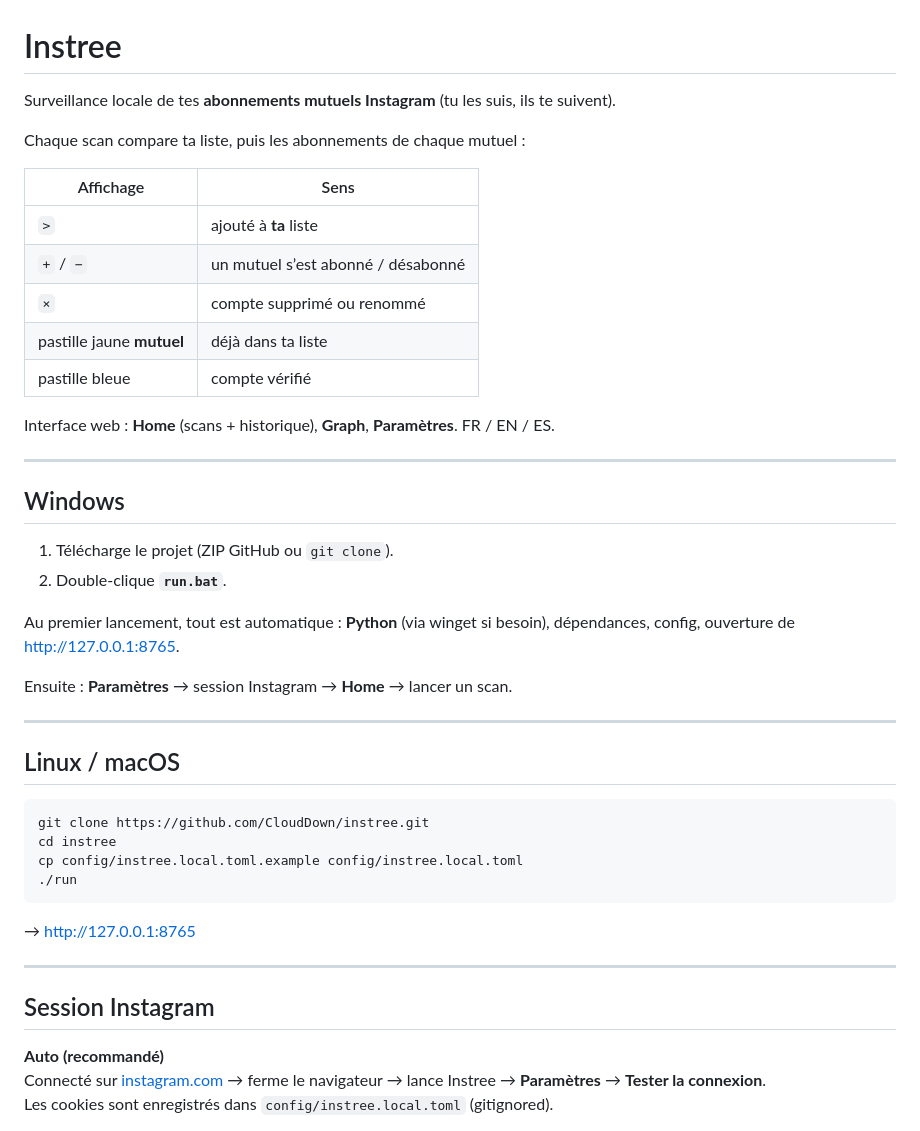
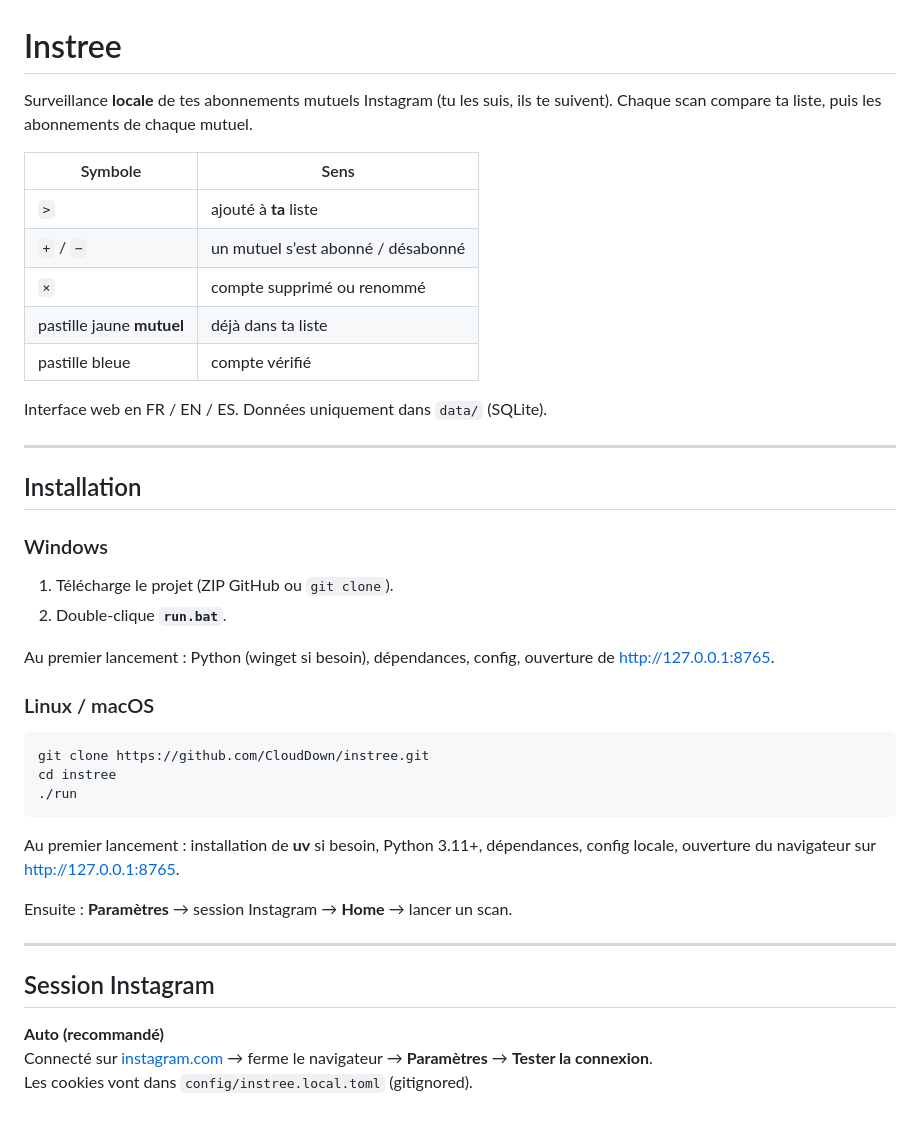
Before and after one commit to CloudDown/instree, a Markdown page: README.md, the part around one of its changes. Drawn GitHub-style.

````diff
--- a/README.md
+++ b/README.md
@@ -1,48 +1,45 @@
 # Instree
 
-Surveillance locale de tes **abonnements mutuels Instagram** (tu les suis, ils te suivent).
+Surveillance **locale** de tes abonnements mutuels Instagram (tu les suis, ils te suivent). Chaque scan compare ta liste, puis les abonnements de chaque mutuel.
 
-Chaque scan compare ta liste, puis les abonnements de chaque mutuel :
-
-| Affichage | Sens |
-|-----------|------|
+| Symbole | Sens |
+|---------|------|
 | `>` | ajouté à **ta** liste |
 | `+` / `−` | un mutuel s’est abonné / désabonné |
 | `×` | compte supprimé ou renommé |
 | pastille jaune **mutuel** | déjà dans ta liste |
 | pastille bleue | compte vérifié |
 
-Interface web : **Home** (scans + historique), **Graph**, **Paramètres**. FR / EN / ES.
+Interface web en FR / EN / ES. Données uniquement dans `data/` (SQLite).
 
 ---
 
-## Windows
+## Installation
+
+### Windows
 
 1. Télécharge le projet (ZIP GitHub ou `git clone`).
 2. Double-clique **`run.bat`**.
 
-Au premier lancement, tout est automatique : **Python** (via winget si besoin), dépendances, config, ouverture de [http://127.0.0.1:8765](http://127.0.0.1:8765).
+Au premier lancement : Python (winget si besoin), dépendances, config, ouverture de [http://127.0.0.1:8765](http://127.0.0.1:8765).
 
-Ensuite : **Paramètres** → session Instagram → **Home** → lancer un scan.
-
----
-
-## Linux / macOS
+### Linux / macOS
 
 ```bash
 git clone https://github.com/CloudDown/instree.git
 cd instree
-cp config/instree.local.toml.example config/instree.local.toml
 ./run
 ```
 
-→ [http://127.0.0.1:8765](http://127.0.0.1:8765)
+Au premier lancement : installation de **uv** si besoin, Python 3.11+, dépendances, config locale, ouverture du navigateur sur [http://127.0.0.1:8765](http://127.0.0.1:8765).
+
+Ensuite : **Paramètres** → session Instagram → **Home** → lancer un scan.
 
 ---
 
 ## Session Instagram
 
 **Auto (recommandé)**
-Connecté sur [instagram.com](https://www.instagram.com) → ferme le navigateur → lance Instree → **Paramètres** → **Tester la connexion**.
-Les cookies sont enregistrés dans `config/instree.local.toml` (gitignored).
+Connecté sur [instagram.com](https://www.instagram.com) → ferme le navigateur → **Paramètres** → **Tester la connexion**.
+Les cookies vont dans `config/instree.local.toml` (gitignored).
 
````
Also changed, not shown: other parts of README.md (+40 -5 lines), docs/screenshots/graph.png (added), docs/screenshots/home.png (added), docs/screenshots/settings.png (added), 1 other file.
